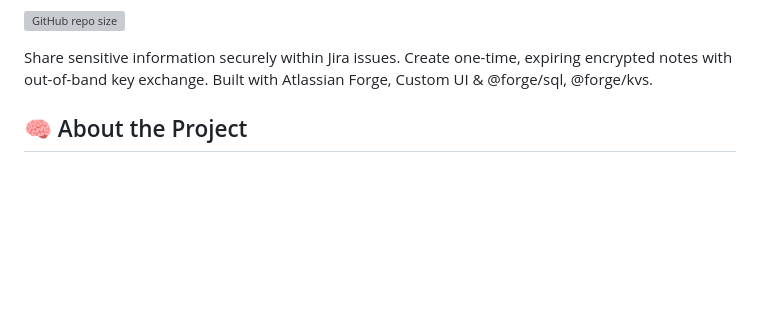
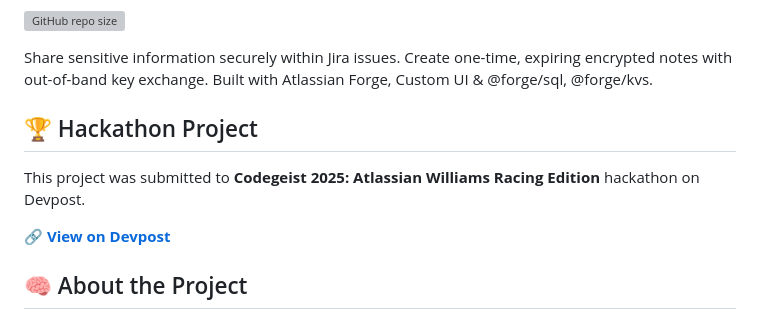
Before and after one commit to vzakharchenko/Forge-Secure-Notes-for-Jira, a Markdown page: README.md, the part around the change. GitHub-like rendering; blank space fills up the shorter version; grey boxes are pictures that could not be loaded.

```diff
--- a/README.md
+++ b/README.md
@@ -14,6 +14,12 @@
 ![GitHub repo size](https://img.shields.io/github/repo-size/vzakharchenko/Forge-Secure-Notes-for-Jira)
 
 Share sensitive information securely within Jira issues. Create one-time, expiring encrypted notes with out-of-band key exchange. Built with Atlassian Forge, Custom UI &amp; @forge/sql, @forge/kvs.
+
+## 🏆 Hackathon Project
+
+This project was submitted to **Codegeist 2025: Atlassian Williams Racing Edition** hackathon on Devpost.
+
+🔗 **[View on Devpost](https://devpost.com/software/secure-notes-for-jira-coegvb)**
 
 ## 🧠 About the Project
 
```
